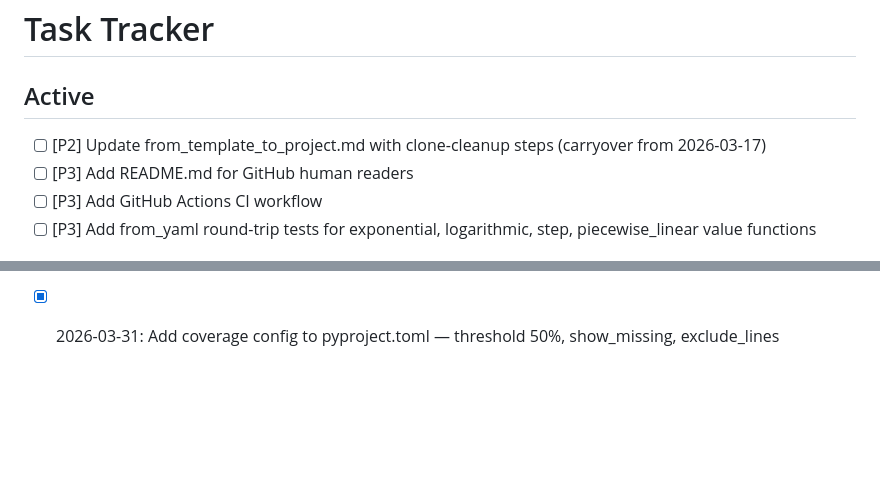
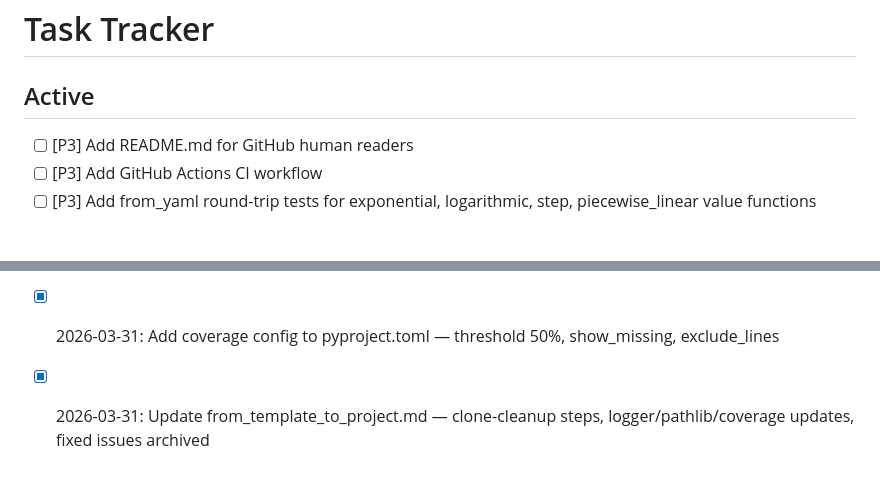
Before and after one commit to jhutchison0/tacsop, a Markdown page: docs/tasks.md, 2 parts joined by grey strips. Drawn GitHub-style; blank space fills up the shorter version.

Commit message:
[doc] Mark from_template_to_project update complete in task list
Co-Authored-By: Claude Opus 4.6 (1M context) <noreply@anthropic.com>

```diff
--- a/docs/tasks.md
+++ b/docs/tasks.md
@@ -2,7 +2,6 @@
 
 ## Active
 
-- [ ] [P2] Update from_template_to_project.md with clone-cleanup steps (carryover from 2026-03-17)
 - [ ] [P3] Add README.md for GitHub human readers
 - [ ] [P3] Add GitHub Actions CI workflow
 - [ ] [P3] Add from_yaml round-trip tests for exponential, logarithmic, step, piecewise_linear value functions
@@ -40,3 +39,4 @@
 - [x] 2026-03-31: Improve logger.py — optional log_dir, get_logger() convenience function, customizable datefmt
 - [x] 2026-03-31: Add 10 tests for logger.py — color handling, file creation, console-only, handler dedup, custom datefmt
 - [x] 2026-03-31: Add coverage config to pyproject.toml — threshold 50%, show_missing, exclude_lines
+- [x] 2026-03-31: Update from_template_to_project.md — clone-cleanup steps, logger/pathlib/coverage updates, fixed issues archived
```
